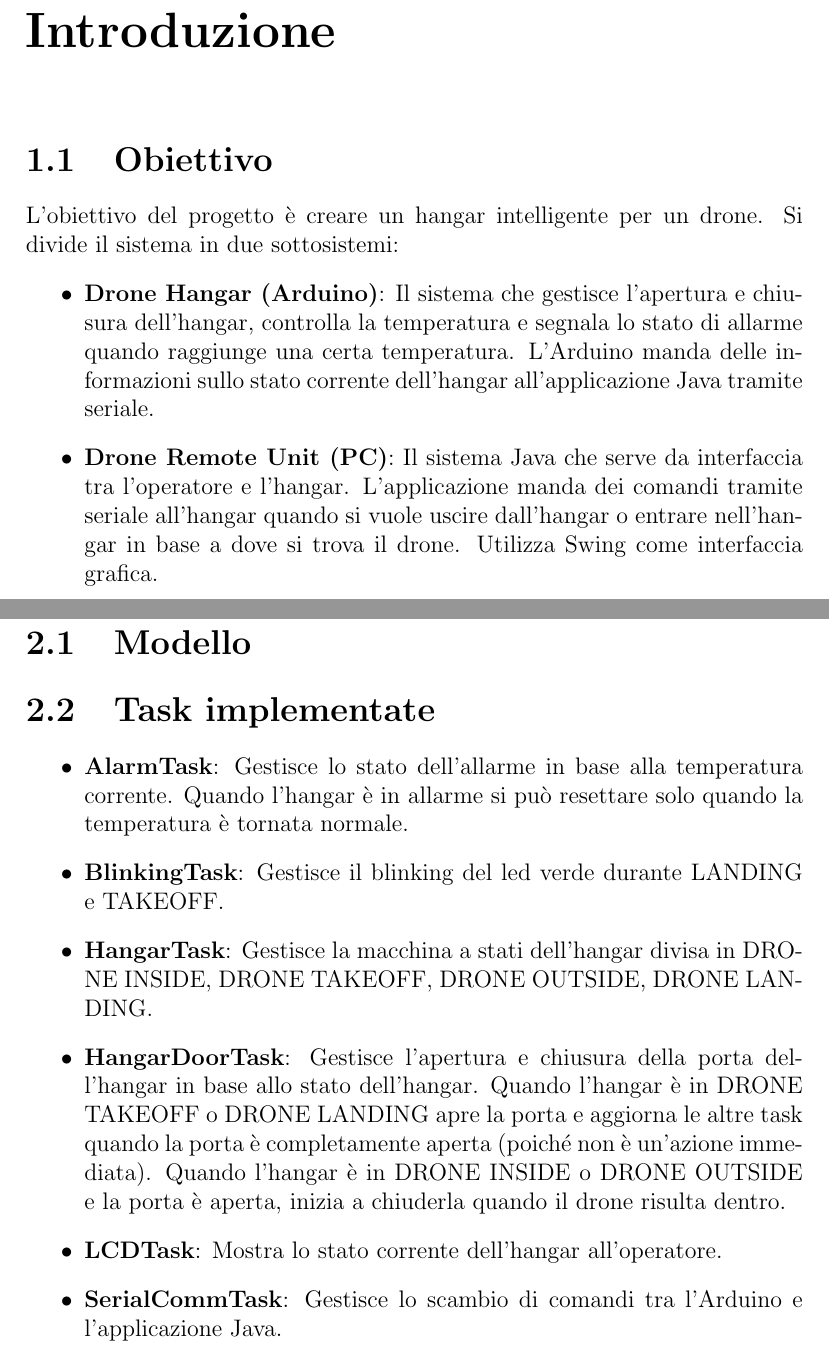
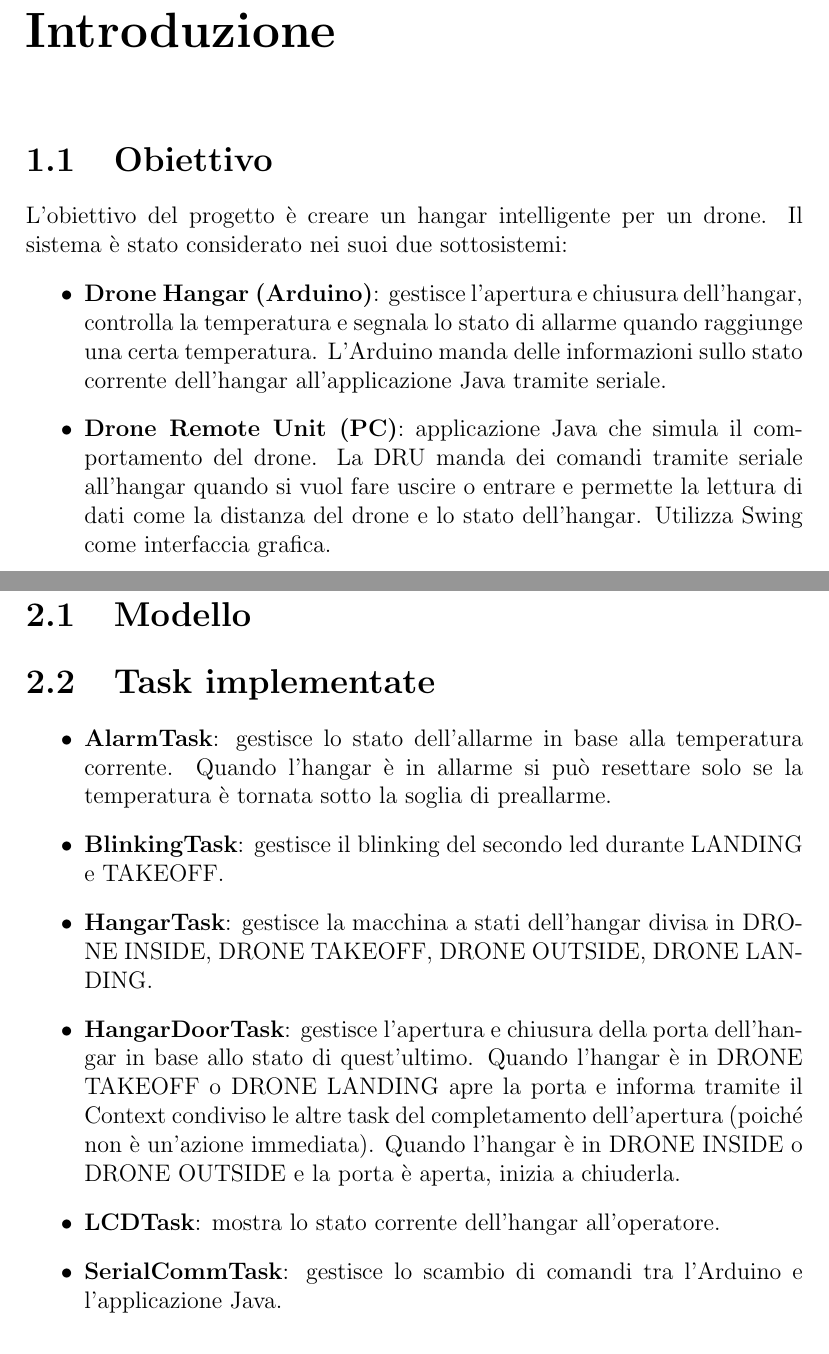
Before and after one commit to MarMal001/Project2-SmartDroneHangar, a LaTeX document (docs/tex/documentation.tex): two parts of pages 3 and 5 of 10 before the commit and two parts of pages 3 and 5 of 11 after it, joined at a grey line, cut so that both start at the same text. Compiled offline with pdfLaTeX.

Commit message:
doc: Modified doc file

```diff
--- a/docs/tex/documentation.tex
+++ b/docs/tex/documentation.tex
@@ -12,7 +12,7 @@
 
 \title{
 	Smart Drone Hangar\\
-	\large Academic Year 2025-2026
+	\large Anno Accademico 2025-2026
 }
 
 \author {
@@ -31,10 +31,10 @@
 
 \section{Obiettivo}
 
-L'obiettivo del progetto è creare un hangar intelligente per un drone. Si divide il sistema in due sottosistemi:
+L'obiettivo del progetto è creare un hangar intelligente per un drone. Il sistema è stato considerato nei suoi due sottosistemi:
 \begin{itemize}
-    \item \textbf{Drone Hangar (Arduino)}: Il sistema che gestisce l'apertura e chiusura dell'hangar, controlla la temperatura e segnala lo stato di allarme quando raggiunge una certa temperatura. L'Arduino manda delle informazioni sullo stato corrente dell'hangar all'applicazione Java tramite seriale.
-    \item \textbf{Drone Remote Unit (PC)}: Il sistema Java che serve da interfaccia tra l'operatore e l'hangar. L'applicazione manda dei comandi tramite seriale all'hangar quando si vuole uscire dall'hangar o entrare nell'hangar in base a dove si trova il drone. Utilizza Swing come interfaccia grafica.
+    \item \textbf{Drone Hangar (Arduino)}: gestisce l'apertura e chiusura dell'hangar, controlla la temperatura e segnala lo stato di allarme quando raggiunge una certa temperatura. L'Arduino manda delle informazioni sullo stato corrente dell'hangar all'applicazione Java tramite seriale.
+    \item \textbf{Drone Remote Unit (PC)}: applicazione Java che simula il comportamento del drone. La DRU manda dei comandi tramite seriale all'hangar quando si vuol fare uscire o entrare e permette la lettura di dati come la distanza del drone e lo stato dell'hangar. Utilizza Swing come interfaccia grafica.
 \end{itemize}
 
 \section{Componenti utilizzati}
@@ -75,12 +75,12 @@ I2C LCD & Standard & A4/A5 & Output \\
 \section{Task implementate}
 
 \begin{itemize}
-	\item \textbf{AlarmTask}: Gestisce lo stato dell'allarme in base alla temperatura corrente. Quando l'hangar è in allarme si può resettare solo quando la temperatura è tornata normale.
-	\item \textbf{BlinkingTask}: Gestisce il blinking del led verde durante LANDING e TAKEOFF.
-	\item \textbf{HangarTask}: Gestisce la macchina a stati dell'hangar divisa in DRONE INSIDE, DRONE TAKEOFF, DRONE OUTSIDE, DRONE LANDING.
-	\item \textbf{HangarDoorTask}: Gestisce l'apertura e chiusura della porta dell'hangar in base allo stato dell'hangar. Quando l'hangar è in DRONE TAKEOFF o DRONE LANDING apre la porta e aggiorna le altre task quando la porta è completamente aperta (poiché non è un'azione immediata). Quando l'hangar è in DRONE INSIDE o DRONE OUTSIDE e la porta è aperta, inizia a chiuderla quando il drone risulta dentro.
-	\item \textbf{LCDTask}: Mostra lo stato corrente dell'hangar all'operatore.
-	\item \textbf{SerialCommTask}: Gestisce lo scambio di comandi tra l'Arduino e l'applicazione Java.
+	\item \textbf{AlarmTask}: gestisce lo stato dell'allarme in base alla temperatura corrente. Quando l'hangar è in allarme si può resettare solo se la temperatura è tornata sotto la soglia di preallarme.
+	\item \textbf{BlinkingTask}: gestisce il blinking del secondo led durante LANDING e TAKEOFF.
+	\item \textbf{HangarTask}: gestisce la macchina a stati dell'hangar divisa in DRONE INSIDE, DRONE TAKEOFF, DRONE OUTSIDE, DRONE LANDING.
+	\item \textbf{HangarDoorTask}: gestisce l'apertura e chiusura della porta dell'hangar in base allo stato di quest'ultimo. Quando l'hangar è in DRONE TAKEOFF o DRONE LANDING apre la porta e informa tramite il Context condiviso le altre task del completamento dell'apertura (poiché non è un'azione immediata). Quando l'hangar è in DRONE INSIDE o DRONE OUTSIDE e la porta è aperta, inizia a chiuderla.
+	\item \textbf{LCDTask}: mostra lo stato corrente dell'hangar all'operatore.
+	\item \textbf{SerialCommTask}: gestisce lo scambio di comandi tra l'Arduino e l'applicazione Java.
 \end{itemize}
 
 \chapter{Progettazione schemi}
```
Also changed, not shown: docs/tex/documentation.pdf, docs/tex/images/alarm.png (added), docs/tex/images/blinking.png (added), docs/tex/images/hangar_door.png, docs/tex/documentation.tex (19 more changed lines), 4 other files.
